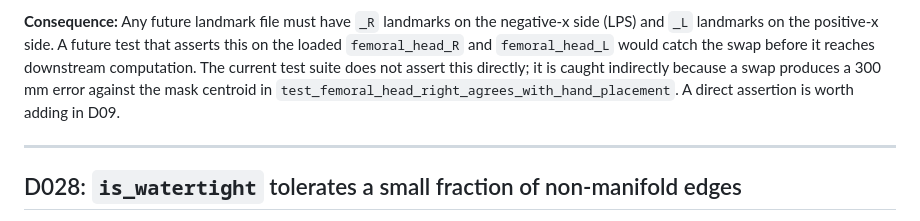
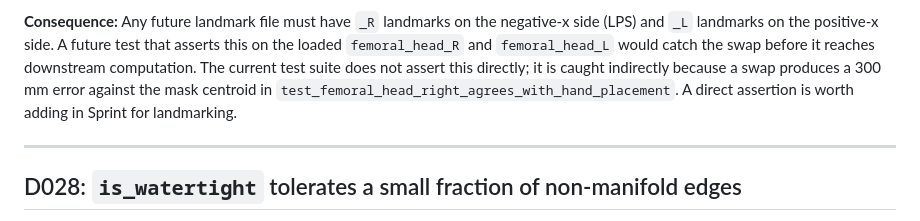
Before and after one commit to sashminea/FemuraLabs, a Markdown page: docs/decisions.md, the part around the change. GitHub-like rendering.

```diff
--- a/docs/decisions.md
+++ b/docs/decisions.md
@@ -194,7 +194,7 @@ future test that asserts this on the loaded `femoral_head_R` and
 computation. The current test suite does not assert this directly; it is
 caught indirectly because a swap produces a 300 mm error against the
 mask centroid in `test_femoral_head_right_agrees_with_hand_placement`.
-A direct assertion is worth adding in D09.
+A direct assertion is worth adding in Sprint for landmarking.
 
 ---
 
```
Also changed, not shown: docs/FLOW.md (+12 -6 lines), docs/flow/landmarks-three-rules.png (added).
